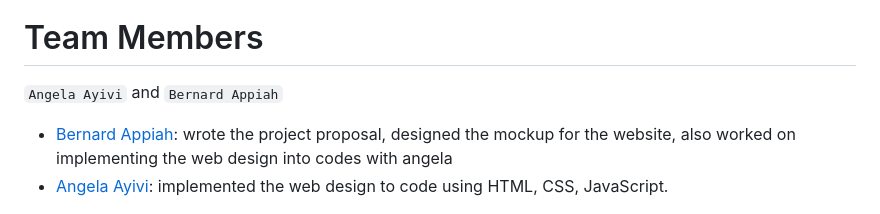
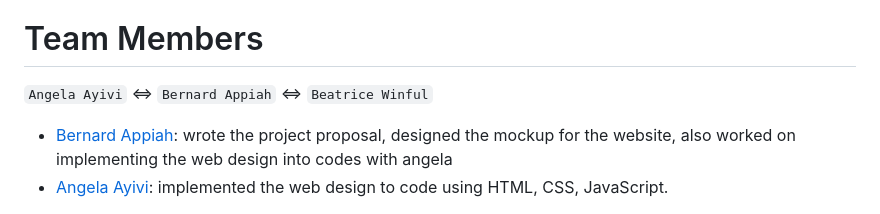
Before and after one commit to Borngod/Portfolio_project, a Markdown page: README.md, the part around the change. GitHub-like rendering.

```diff
--- a/README.md
+++ b/README.md
@@ -6,7 +6,7 @@ We are excited to propose the creation of a dedicated website for Cohort 11 of t
 ALX program, aiming to bring together the graduating group to share and relive our fun and memorable moments throughout our ALX journey.
 Access site here https://borngod.github.io/Portfolio_project/
 # Team Members
-`Angela Ayivi` and `Bernard Appiah`
+`Angela Ayivi` <=> `Bernard Appiah` <=> `Beatrice Winful`
 -   [Bernard Appiah](https://github.com/borngod): wrote the project proposal, designed the mockup for the website, also worked on implementing the web design  into  codes with angela
 -   [Angela Ayivi](https://github.com/bloominghowl): implemented the web design to code using HTML, CSS, JavaScript.
 
```
